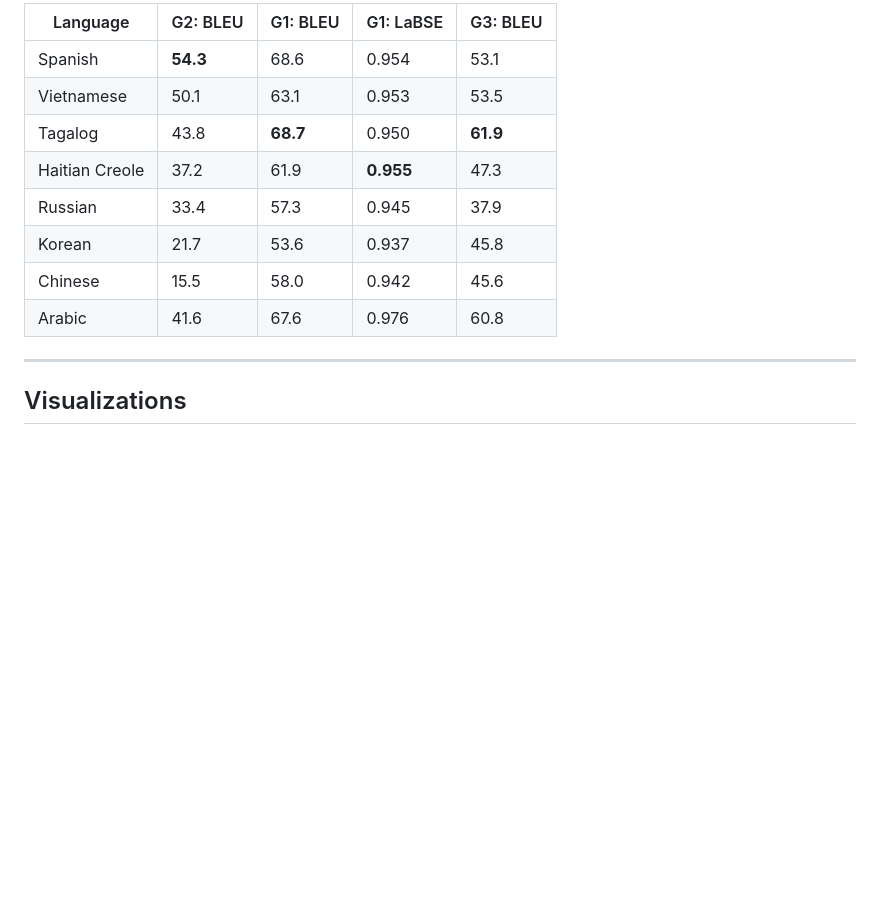
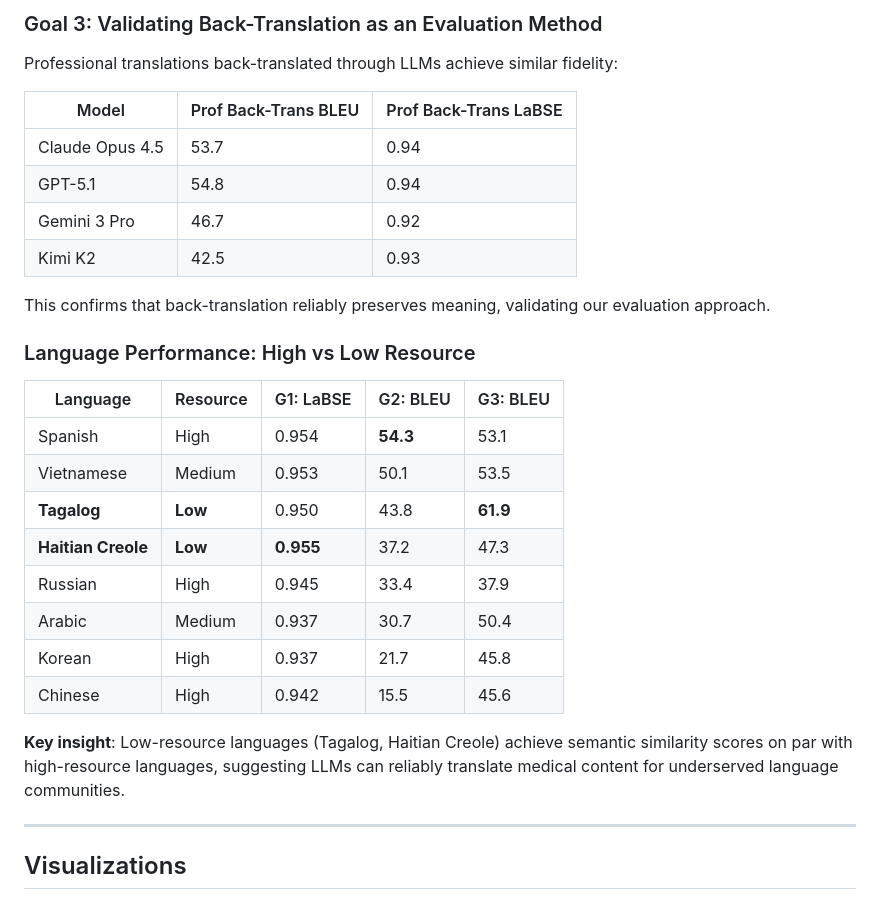
Before and after one commit to hallixrap/llm-translation-study, a Markdown page: README.md, the part around one of its changes. GitHub-like rendering; blank space fills up the shorter version.

```diff
--- a/README.md
+++ b/README.md
@@ -90,14 +96,31 @@ These metrics compare the English back-translation to the original English text,
 
-| Language | G2: BLEU | G1: BLEU | G1: LaBSE | G3: BLEU |
-|----------|----------|----------|-----------|----------|
-| Spanish | **54.3** | 68.6 | 0.954 | 53.1 |
-| Vietnamese | 50.1 | 63.1 | 0.953 | 53.5 |
-| Tagalog | 43.8 | **68.7** | 0.950 | **61.9** |
-| Haitian Creole | 37.2 | 61.9 | **0.955** | 47.3 |
-| Russian | 33.4 | 57.3 | 0.945 | 37.9 |
-| Korean | 21.7 | 53.6 | 0.937 | 45.8 |
-| Chinese | 15.5 | 58.0 | 0.942 | 45.6 |
-| Arabic | 41.6 | 67.6 | 0.976 | 60.8 |
+### Goal 3: Validating Back-Translation as an Evaluation Method
+
+Professional translations back-translated through LLMs achieve similar fidelity:
+
+| Model | Prof Back-Trans BLEU | Prof Back-Trans LaBSE |
+|-------|---------------------|----------------------|
+| Claude Opus 4.5 | 53.7 | 0.94 |
+| GPT-5.1 | 54.8 | 0.94 |
+| Gemini 3 Pro | 46.7 | 0.92 |
+| Kimi K2 | 42.5 | 0.93 |
+
+This confirms that back-translation reliably preserves meaning, validating our evaluation approach.
+
+### Language Performance: High vs Low Resource
+
+| Language | Resource | G1: LaBSE | G2: BLEU | G3: BLEU |
+|----------|----------|-----------|----------|----------|
+| Spanish | High | 0.954 | **54.3** | 53.1 |
+| Vietnamese | Medium | 0.953 | 50.1 | 53.5 |
+| **Tagalog** | **Low** | 0.950 | 43.8 | **61.9** |
+| **Haitian Creole** | **Low** | **0.955** | 37.2 | 47.3 |
+| Russian | High | 0.945 | 33.4 | 37.9 |
+| Arabic | Medium | 0.937 | 30.7 | 50.4 |
+| Korean | High | 0.937 | 21.7 | 45.8 |
+| Chinese | High | 0.942 | 15.5 | 45.6 |
+
+**Key insight**: Low-resource languages (Tagalog, Haitian Creole) achieve semantic similarity scores on par with high-resource languages, suggesting LLMs can reliably translate medical content for underserved language communities.
 
 ---
 
```
Also changed, not shown: other parts of README.md (+63 -56 lines).
